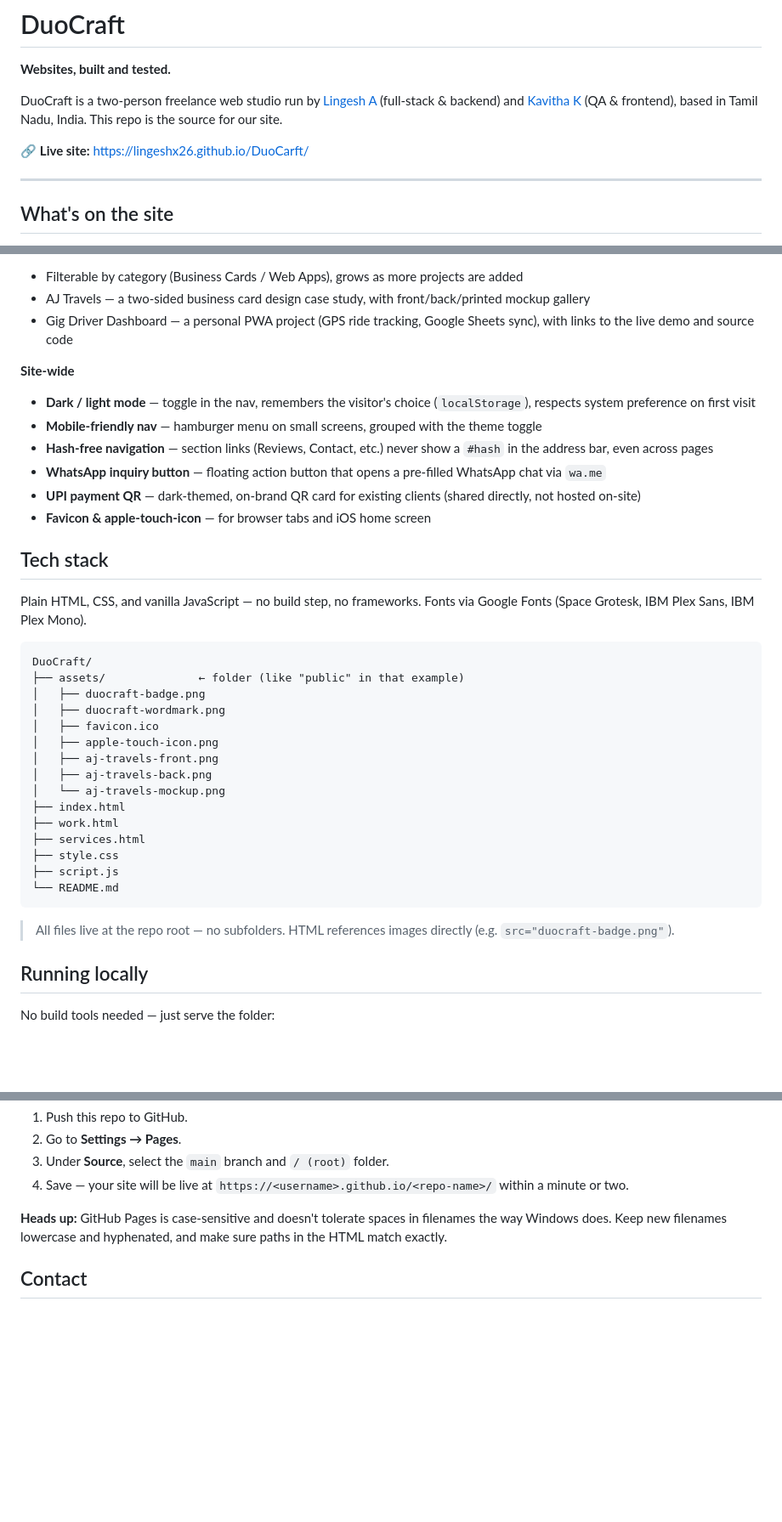
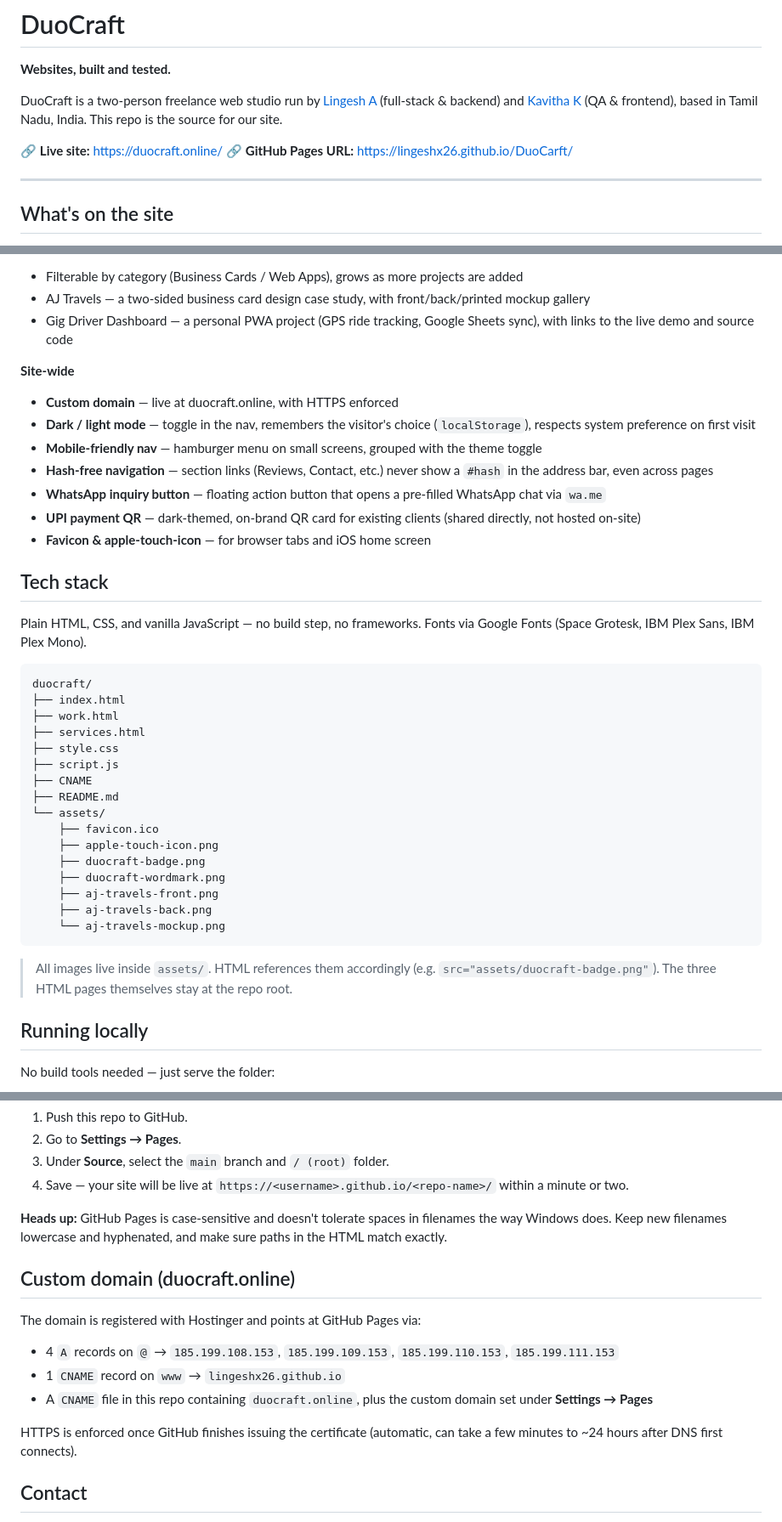
Before and after one commit to Lingeshx26/DuoCarft, a Markdown page: README.md, 3 parts joined by grey strips. Shown at 85% size. Rendered like a GitHub page; blank space fills up the shorter version.

Commit message:
DuoCraft v.0.4

````diff
--- a/README.md
+++ b/README.md
@@ -4,7 +4,8 @@
 
 DuoCraft is a two-person freelance web studio run by [Lingesh A](https://lingeshx26.github.io/portfolio-react/) (full-stack & backend) and [Kavitha K](https://kavitha0406.github.io/Kavithaportfolio/) (QA & frontend), based in Tamil Nadu, India. This repo is the source for our site.
 
-🔗 **Live site:** https://lingeshx26.github.io/DuoCarft/
+🔗 **Live site:** https://duocraft.online/
+🔗 **GitHub Pages URL:** https://lingeshx26.github.io/DuoCarft/
 
 ---
 
@@ -25,6 +26,7 @@ DuoCraft is a two-person freelance web studio run by [Lingesh A](https://lingesh
 - Gig Driver Dashboard — a personal PWA project (GPS ride tracking, Google Sheets sync), with links to the live demo and source code
 
 **Site-wide**
+- **Custom domain** — live at duocraft.online, with HTTPS enforced
 - **Dark / light mode** — toggle in the nav, remembers the visitor's choice (`localStorage`), respects system preference on first visit
 - **Mobile-friendly nav** — hamburger menu on small screens, grouped with the theme toggle
 - **Hash-free navigation** — section links (Reviews, Contact, etc.) never show a `#hash` in the address bar, even across pages
@@ -37,24 +39,25 @@ DuoCraft is a two-person freelance web studio run by [Lingesh A](https://lingesh
 Plain HTML, CSS, and vanilla JavaScript — no build step, no frameworks. Fonts via Google Fonts (Space Grotesk, IBM Plex Sans, IBM Plex Mono).
 
 ```
-DuoCraft/
-├── assets/              ← folder (like "public" in that example)
-│   ├── duocraft-badge.png
-│   ├── duocraft-wordmark.png
-│   ├── favicon.ico
-│   ├── apple-touch-icon.png
-│   ├── aj-travels-front.png
-│   ├── aj-travels-back.png
-│   └── aj-travels-mockup.png
+duocraft/
 ├── index.html
 ├── work.html
 ├── services.html
 ├── style.css
 ├── script.js
-└── README.md
+├── CNAME
+├── README.md
+└── assets/
+    ├── favicon.ico
+    ├── apple-touch-icon.png
+    ├── duocraft-badge.png
+    ├── duocraft-wordmark.png
+    ├── aj-travels-front.png
+    ├── aj-travels-back.png
+    └── aj-travels-mockup.png
 ```
 
-> All files live at the repo root — no subfolders. HTML references images directly (e.g. `src="duocraft-badge.png"`).
+> All images live inside `assets/`. HTML references them accordingly (e.g. `src="assets/duocraft-badge.png"`). The three HTML pages themselves stay at the repo root.
 
 ## Running locally
 
@@ -79,6 +82,15 @@ Then open `http://localhost:8000`.
 
 **Heads up:** GitHub Pages is case-sensitive and doesn't tolerate spaces in filenames the way Windows does. Keep new filenames lowercase and hyphenated, and make sure paths in the HTML match exactly.
 
+## Custom domain (duocraft.online)
+
+The domain is registered with Hostinger and points at GitHub Pages via:
+- 4 `A` records on `@` → `185.199.108.153`, `185.199.109.153`, `185.199.110.153`, `185.199.111.153`
+- 1 `CNAME` record on `www` → `lingeshx26.github.io`
+- A `CNAME` file in this repo containing `duocraft.online`, plus the custom domain set under **Settings → Pages**
+
+HTTPS is enforced once GitHub finishes issuing the certificate (automatic, can take a few minutes to ~24 hours after DNS first connects).
+
 ## Contact
 
 - 📧 duocraftdigital@gmail.com
````
